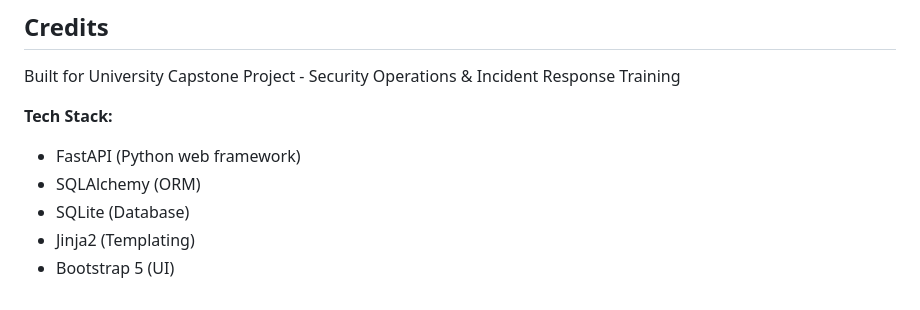
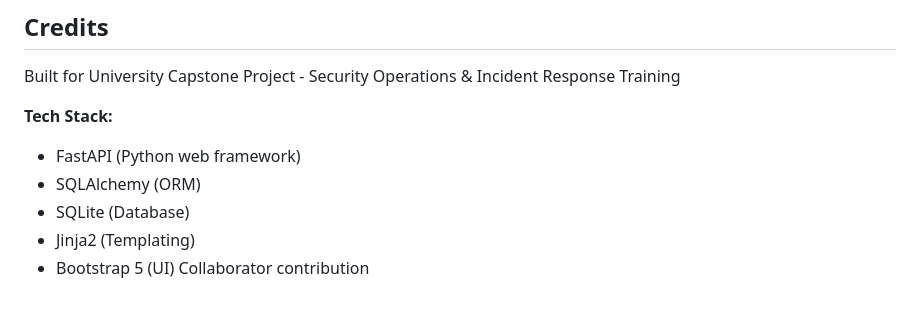
Before and after one commit to farxaddoctor/RansomRun, a Markdown page: README.md, the part around the change. Rendered like a GitHub page.

Commit message:
Update README for contribution tracking

```diff
--- a/README.md
+++ b/README.md
@@ -848,3 +848,4 @@ Built for University Capstone Project - Security Operations & Incident Response
 - SQLite (Database)
 - Jinja2 (Templating)
 - Bootstrap 5 (UI)
+Collaborator contribution
```
